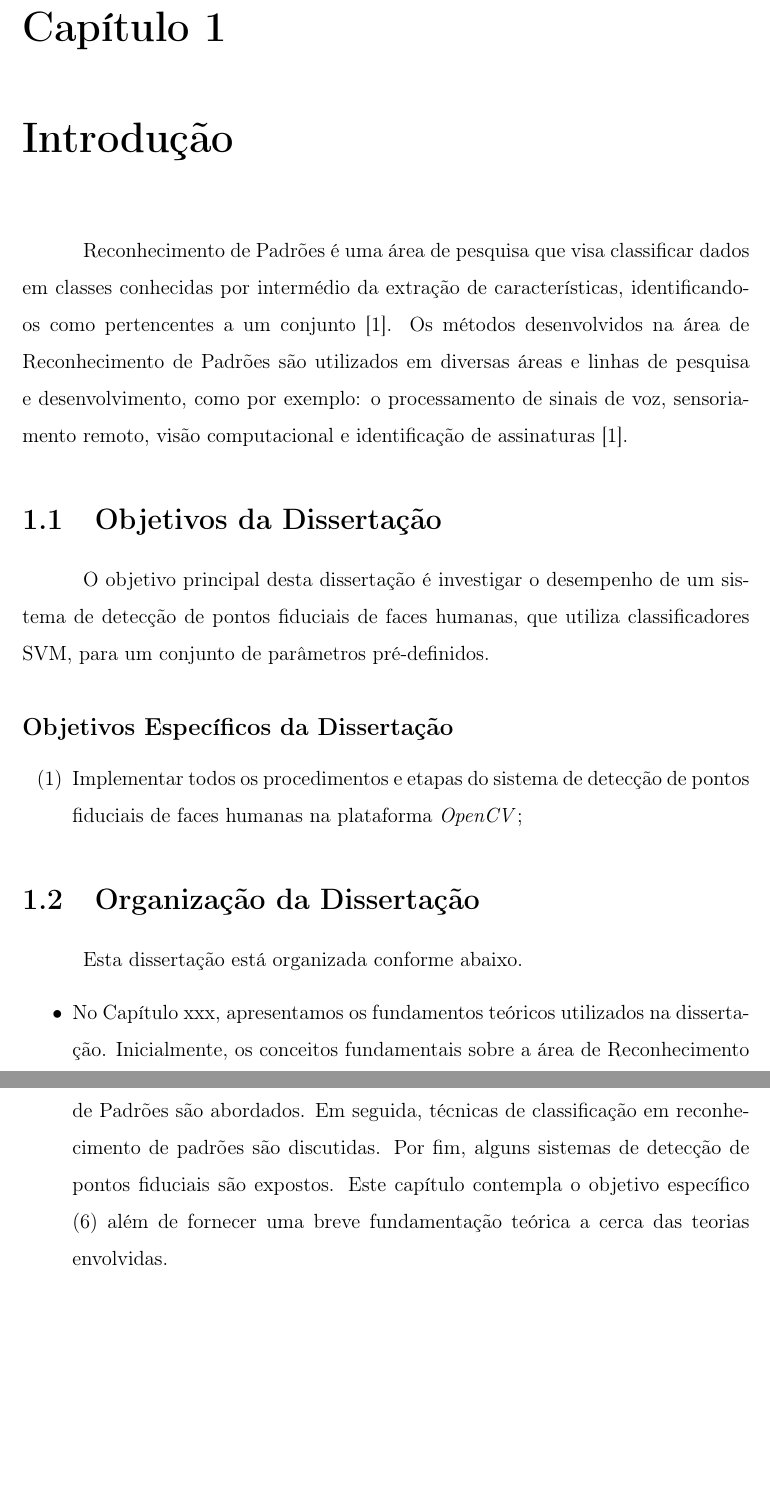
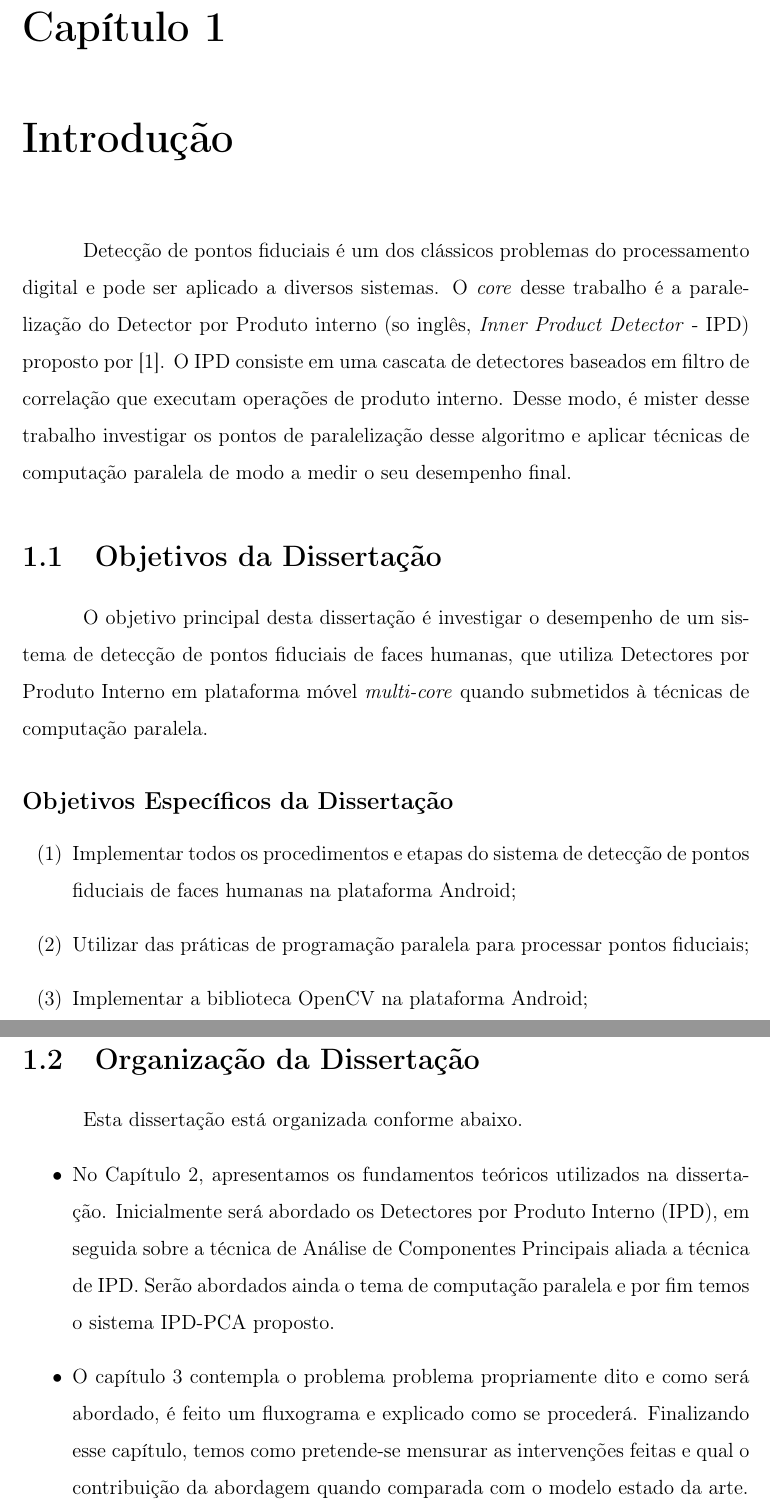
Before and after one commit to igorcoroli/Qualify, a LaTeX thesis (main_compila.tex, which reads capitulos/cap_introducao.tex): two parts of pages 9 and 10 of 31, joined at a grey line, cut so that both start at the same text, the shorter picture padded with empty space. Compiled offline with pdfLaTeX; the source files are stored in an older character set and shown here as Unicode.

Commit message:
Inserindo a Introdução

```diff
--- a/capitulos/cap_introducao.tex
+++ b/capitulos/cap_introducao.tex
@@ -1,19 +1,21 @@
 \chapter{Introdução}\label{cap-introducao}
 
-Reconhecimento de Padrões é uma área de pesquisa que visa classificar dados em classes conhecidas por intermédio da extração de características, identificando-os como pertencentes a um conjunto \cite{pontos-fiduciais3}. Os métodos desenvolvidos na área de Reconhecimento de Padrões são utilizados em diversas áreas e linhas de pesquisa e desenvolvimento, como por exemplo: o processamento de sinais de voz, sensoriamento remoto, visão computacional e identificação de assinaturas \cite{pontos-fiduciais3}.
-
-
+Detecção de pontos fiduciais é um dos clássicos problemas do processamento digital e pode ser aplicado a diversos sistemas. O \textit{core} desse trabalho é a paralelização do Detector por Produto interno (so inglês, \textit{Inner Product Detector} - IPD) proposto por \cite{waldir}. O IPD consiste em uma cascata de detectores baseados em filtro de correlação que executam operações de produto interno. Desse modo, é mister desse trabalho investigar os pontos de paralelização desse algoritmo e aplicar técnicas de computação paralela de modo a medir o seu desempenho final.
 
 \section{Objetivos da Dissertação}
-O objetivo principal desta dissertação é investigar o desempenho de um sistema de detecção de pontos fiduciais de faces humanas, que utiliza classificadores SVM, para um conjunto de parâmetros pré-definidos.
+O objetivo principal desta dissertação é investigar o desempenho de um sistema de detecção de pontos fiduciais de faces humanas, que utiliza Detectores por Produto Interno em plataforma móvel \textit{multi-core} quando submetidos à técnicas de computação paralela.
 
 \subsection*{Objetivos Específicos da Dissertação}
 
 \begin{itemize}
 
-\item [(1)] Implementar todos os procedimentos e etapas do sistema de detecção de pontos fiduciais de faces humanas  na plataforma \emph{OpenCV};
+\item [(1)] Implementar todos os procedimentos e etapas do sistema de detecção de pontos fiduciais de faces humanas  na plataforma Android;
 
+\item [(2)] Utilizar das práticas de programação paralela para processar pontos fiduciais;
 
+\item [(3)] Implementar a biblioteca OpenCV na plataforma Android;
+
+%\emph{OpenCV};
 %\item Avaliar o desempenho do sistema de detecção de pontos fiduciais utilizando a validação cruzada e comparar com outros métodos utilizados para a detecção de pontos fiduciais.
 \end{itemize}
 
@@ -22,7 +24,8 @@ O objetivo principal desta dissertação é investigar o desempenho de um sistem
 Esta dissertação está organizada conforme abaixo.
 \begin{itemize}
 
-\item No Capítulo xxx, apresentamos os fundamentos teóricos utilizados na dissertação. Inicialmente, os conceitos fundamentais sobre a área de Reconhecimento de Padrões são abordados. Em seguida, técnicas de classificação em reconhecimento de padrões são discutidas. Por fim, alguns sistemas de detecção de pontos fiduciais são expostos. Este capítulo contempla o objetivo específico (6) além de fornecer uma breve fundamentação teórica a cerca das teorias envolvidas.
+\item No Capítulo 2, apresentamos os fundamentos teóricos utilizados na dissertação. Inicialmente será abordado os Detectores por Produto Interno (IPD), em seguida sobre a técnica de Análise de Componentes Principais aliada a técnica de IPD. Serão abordados ainda o tema de computação paralela e por fim temos o sistema IPD-PCA proposto.
 
+\item  O capítulo 3 contempla o problema problema propriamente dito e como será abordado, é feito um fluxograma e explicado como se procederá. Finalizando esse capítulo, temos como pretende-se mensurar as intervenções feitas e qual o contribuição da abordagem quando comparada com o modelo estado da arte.
 
 \end{itemize}
```
